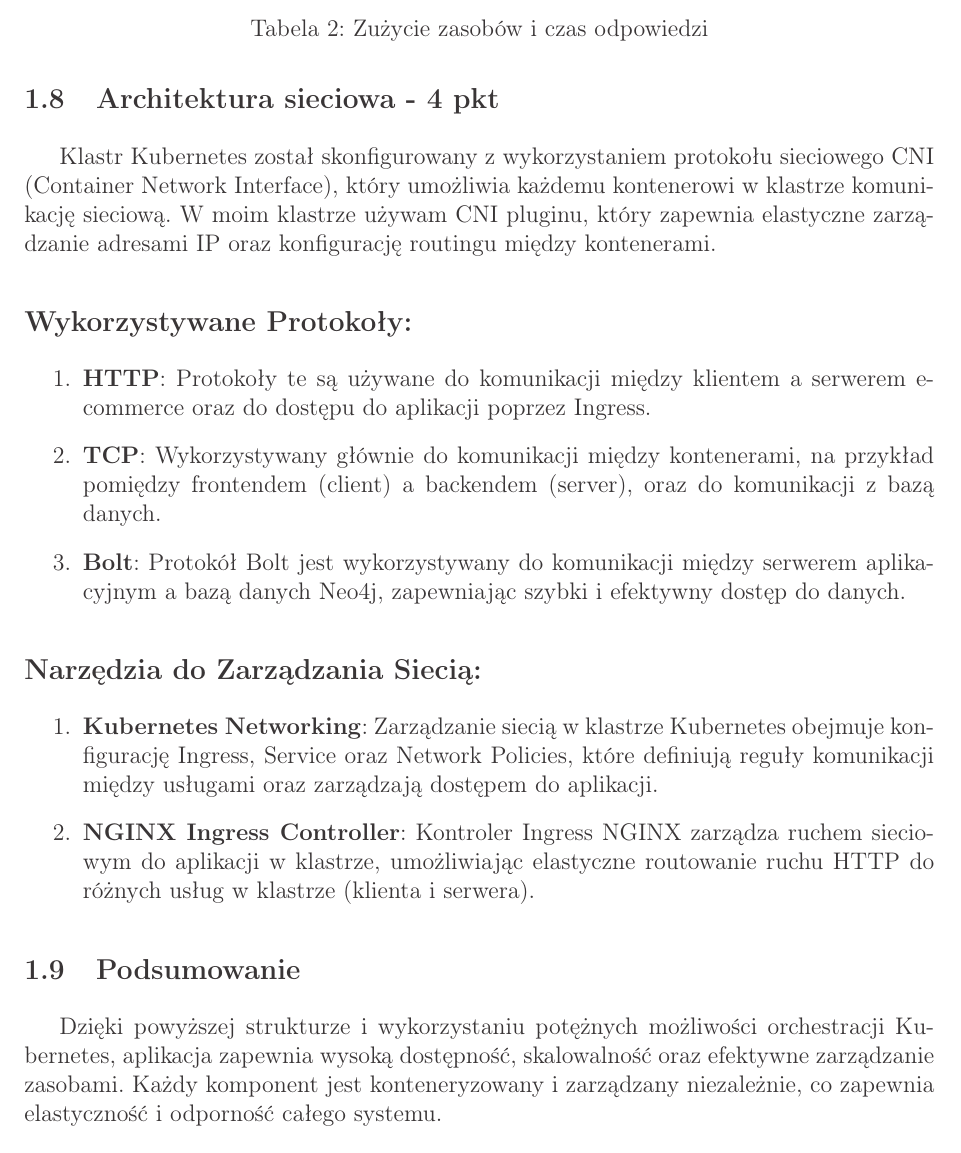
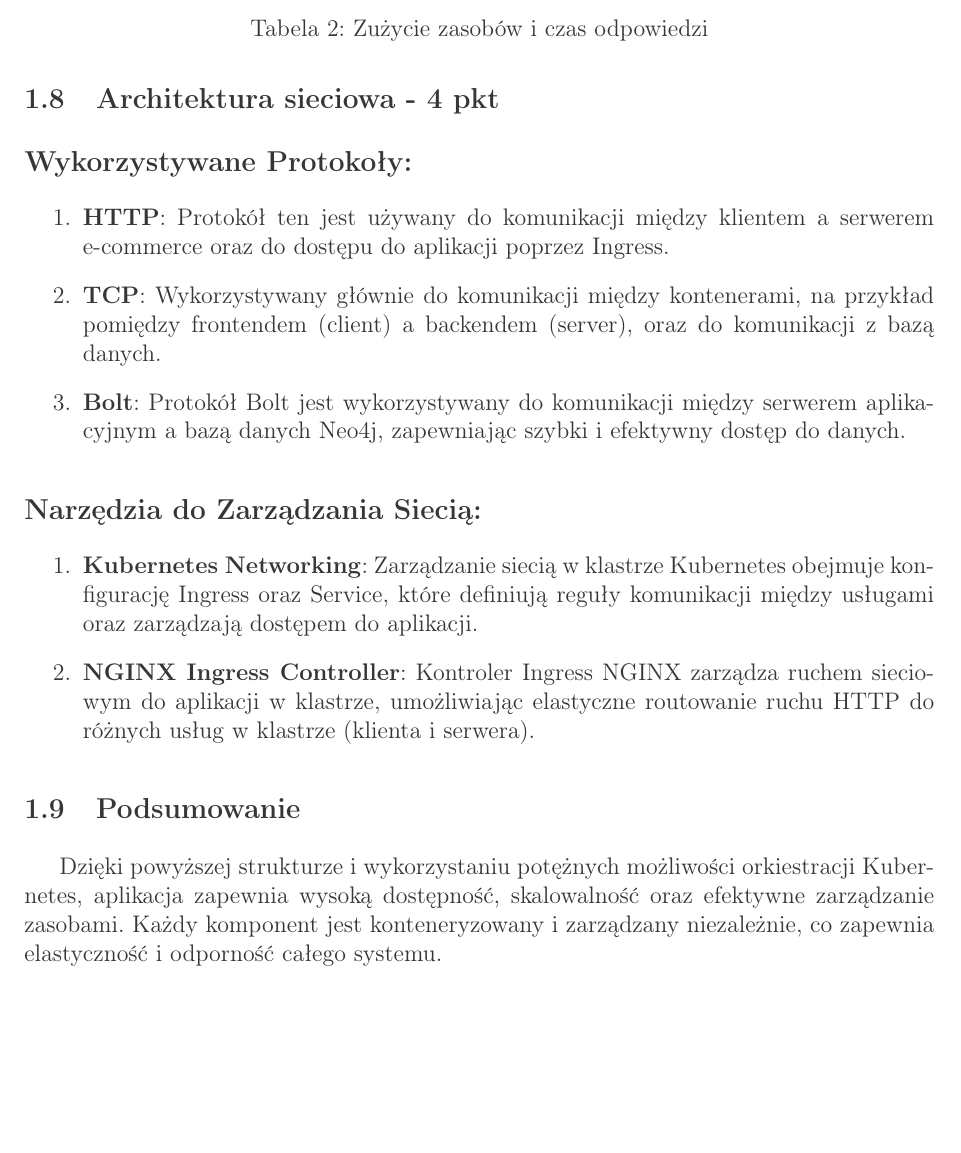
Before and after one commit to cloudala/Unicorn-Apparel-Kubernetes, a LaTeX document (main.tex): part of page 6 of 7, cut so that both start at the same text, the shorter picture padded with empty space. Compiled offline with pdfLaTeX.

Commit message:
Slight documentation refactor

```diff
--- a/main.tex
+++ b/main.tex
@@ -221,12 +221,10 @@ Oczekiwania dotyczące wydajności obejmują niski czas odpowiedzi przy zapytani
 
 
 \subsection{Architektura sieciowa - 4 pkt}
-Klastr Kubernetes został skonfigurowany z wykorzystaniem protokołu sieciowego CNI (Container Network Interface), który umożliwia każdemu kontenerowi w klastrze komunikację sieciową. W moim klastrze używam CNI pluginu, który zapewnia elastyczne zarządzanie adresami IP oraz konfigurację routingu między kontenerami.
-
 \subsection*{Wykorzystywane Protokoły:}
 
 \begin{enumerate}
-    \item \textbf{HTTP}: Protokoły te są używane do komunikacji między klientem a serwerem e-commerce oraz do dostępu do aplikacji poprzez Ingress.
+    \item \textbf{HTTP}: Protokół ten jest używany do komunikacji między klientem a serwerem e-commerce oraz do dostępu do aplikacji poprzez Ingress.
 
     \item \textbf{TCP}: Wykorzystywany głównie do komunikacji między kontenerami, na przykład pomiędzy frontendem (client) a backendem (server), oraz do komunikacji z bazą danych.
 
@@ -236,14 +234,14 @@ Klastr Kubernetes został skonfigurowany z wykorzystaniem protokołu sieciowego
 \subsection*{Narzędzia do Zarządzania Siecią:}
 
 \begin{enumerate}
-    \item \textbf{Kubernetes Networking}: Zarządzanie siecią w klastrze Kubernetes obejmuje konfigurację Ingress, Service oraz Network Policies, które definiują reguły komunikacji między usługami oraz zarządzają dostępem do aplikacji.
+    \item \textbf{Kubernetes Networking}: Zarządzanie siecią w klastrze Kubernetes obejmuje konfigurację Ingress oraz Service, które definiują reguły komunikacji między usługami oraz zarządzają dostępem do aplikacji.
 
     \item \textbf{NGINX Ingress Controller}: Kontroler Ingress NGINX zarządza ruchem sieciowym do aplikacji w klastrze, umożliwiając elastyczne routowanie ruchu HTTP do różnych usług w klastrze (klienta i serwera).
 \end{enumerate}
 
 \subsection{Podsumowanie}
 \label{sec:ExampleResults}
-Dzięki powyższej strukturze i wykorzystaniu potężnych możliwości orchestracji Kubernetes, aplikacja zapewnia wysoką dostępność, skalowalność oraz efektywne zarządzanie zasobami. Każdy komponent jest konteneryzowany i zarządzany niezależnie, co zapewnia elastyczność i odporność całego systemu.
+Dzięki powyższej strukturze i wykorzystaniu potężnych możliwości orkiestracji Kubernetes, aplikacja zapewnia wysoką dostępność, skalowalność oraz efektywne zarządzanie zasobami. Każdy komponent jest konteneryzowany i zarządzany niezależnie, co zapewnia elastyczność i odporność całego systemu.
 
 \noindent
 
```
Also changed, not shown: main.pdf.
